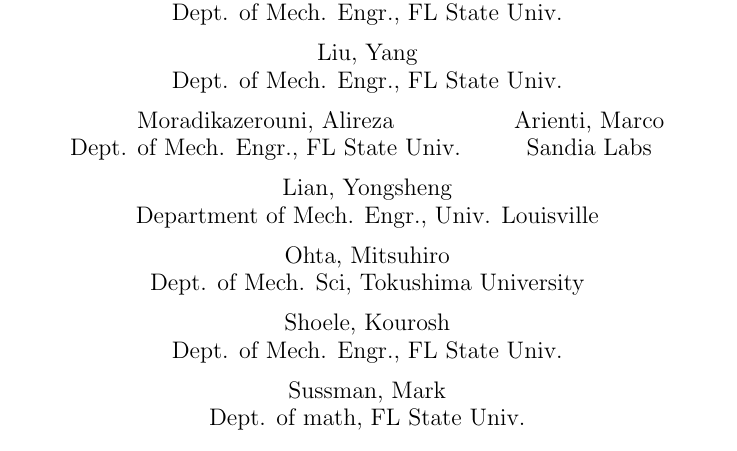
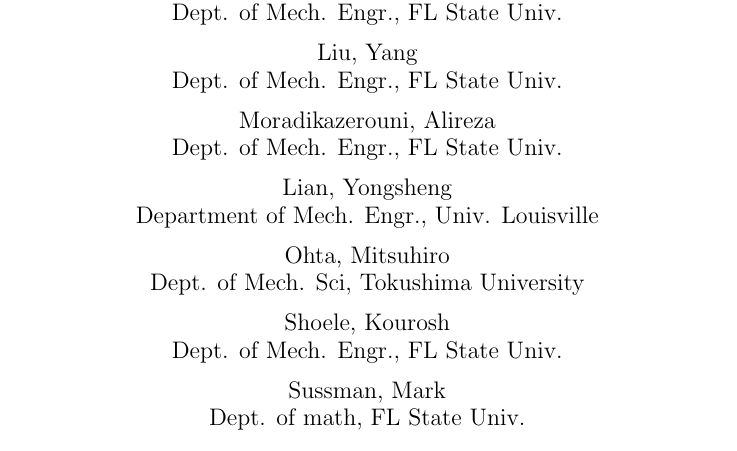
Before and after one commit to msussman42/PLSMOFVOF, a LaTeX document (FSI.tex): part of page 1 of 28, cut so that both start at the same text. Compiled offline with pdfLaTeX.

Commit message:
some changes

```diff
--- a/FSI.tex
+++ b/FSI.tex
@@ -117,9 +117,9 @@
   Moradikazerouni, Alireza \\
   Dept. of Mech. Engr., FL State Univ.
   \and
-  Arienti, Marco \\
-  Sandia Labs
-  \and
+%  Arienti, Marco \\
+%  Sandia Labs
+%  \and
   Lian, Yongsheng \\
   Department of Mech. Engr., Univ. Louisville
   \and
```
